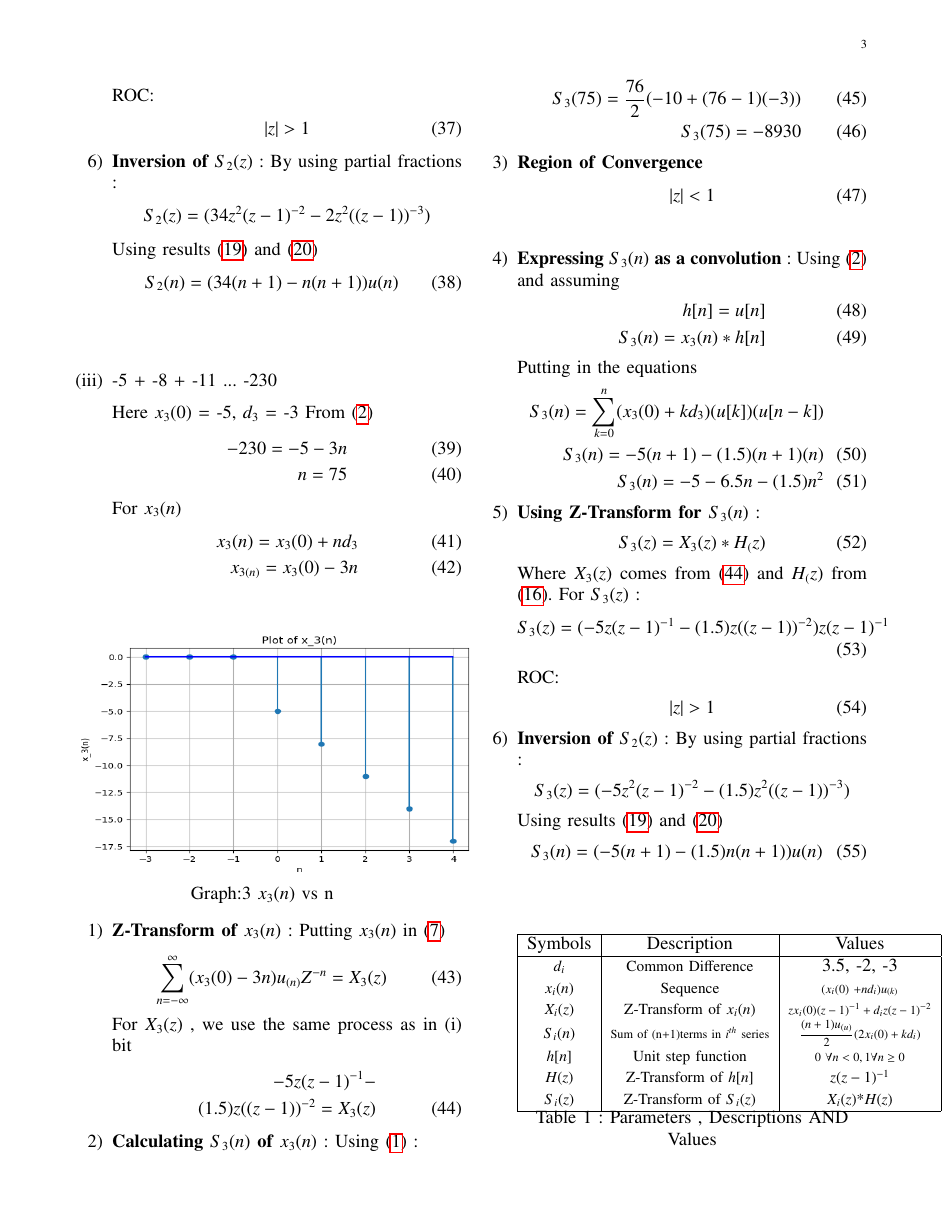
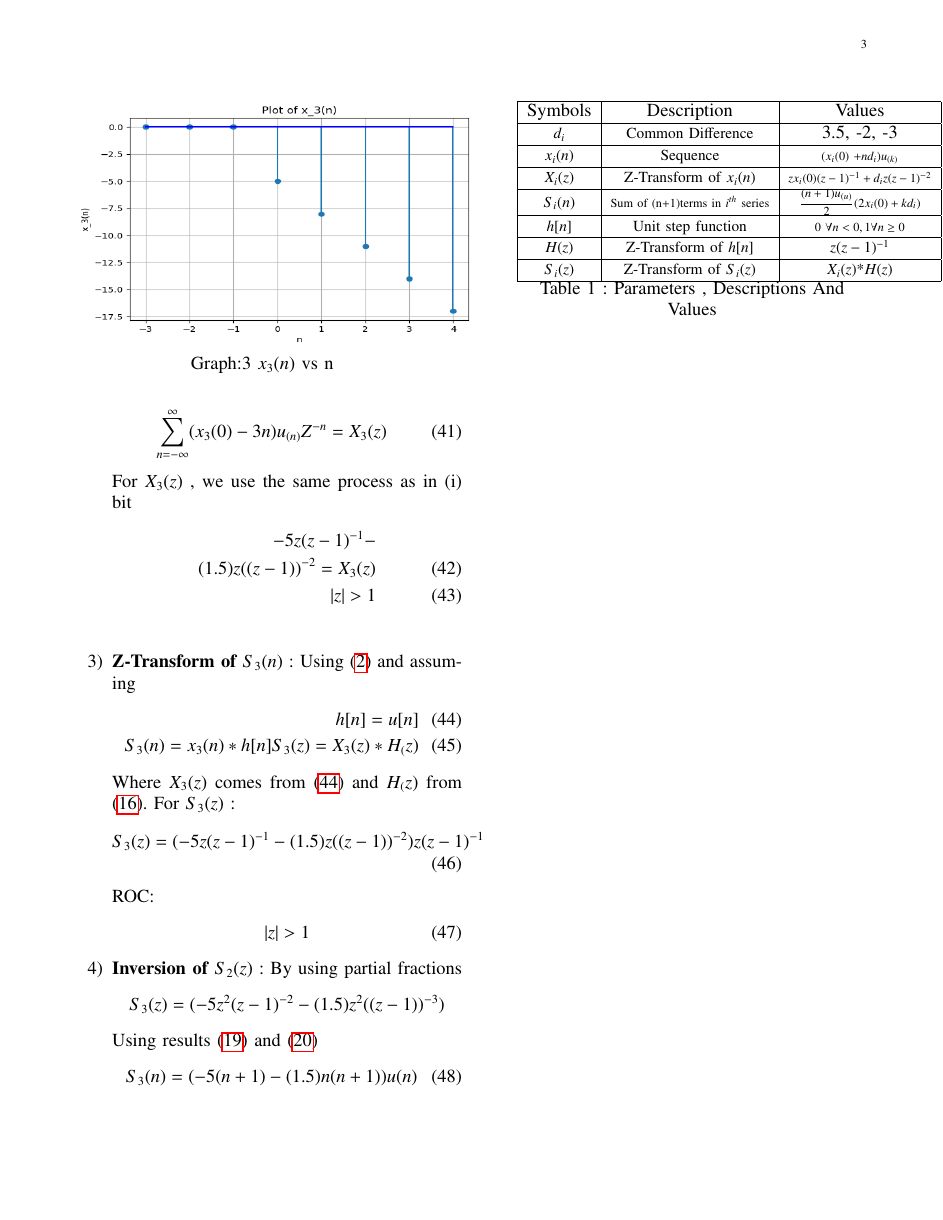
Before and after one commit to Gandubs/Signals-and-Systems, a LaTeX paper (10.5.3-2/a1.tex): page 3 of 3. The pictures show the PDF file 10.5.3-2/a1.pdf that the author committed with the source.

Commit message:
10.5.3-2

```diff
--- a/10.5.3-2/a1.tex
+++ b/10.5.3-2/a1.tex
@@ -97,5 +92,5 @@ We are now required to calculate $X_1(z)$ in terms of $u_n$ and $x_1(n)$.Where u
-    x_1(n) = u_{(n)}(x_1(0)+\dfrac{7n}{2})
-    \end{align}
+Solving this yields $S_1{(22)}$ = 1046.5\vspace{0.05cm}\vspace{0.1cm}
+
     \begin{figure}[!ht]
     \centering
 \graphicspath{ {figs/} }
@@ -123,23 +119,7 @@ By the Definition of Z-transform:
 \end{align}
-\vspace{0.05cm}
-\vspace{0.05cm}
-\item[3)]
-\textbf{Region of Convergence of $X_1(z)$}
-\vspace{0.05cm}
-\begin{align}
-    \lvert z\rvert  <  1
-    \end{align}
 
 \vspace{0.7cm}
-\item[4)]
-\textbf{Expressing $S_1(n)$ as a convolution} :
+\item[3)]
+\textbf{Z-Transform of $S_1(n)$} :
 Using $\eqref{eq:2}$ and assuming
 \begin{align}
-         h[n]=u[n] \\
-    S_1(n) = x_1(n) * h[n]
-\end{align}
-Putting in the equations
-\begin{align}
-     S_1(n) = \sum_{k=0}^{n}(x_1(0) + kd_1)
- \notag    (u[k])(u[n-k])   \\
- S_1(n) = 7(n+1) + (1.75)(n+1)(n)  \\
@@ -150,9 +126,10 @@ Putting in the equations
-\begin{align}
+         h(n)=u(n) \\
+    S_1(n) = x_1(n) * h(n) \\
     S_1(z) = X_1(z) * H_(z)
     \end{align}
-    Where $X_1(z)$ comes from $\eqref{eq:4}$
+    Where $X_1(z)$ comes from $\eqref{eq:4}$.
     \vspace{0.05cm}
-    For $H_(z)$ , it is Z-transform of unit-step function
+    For $H(z)$ , it is Z-transform of unit-step function
     \begin{align}
         H_1(z) = z(z-1)^{-1} \label{eq:9}
     \end{align}
@@ -166,7 +143,7 @@ Putting in the equations
     \lvert z \rvert > 1
     \end{align}
 
-    \item[6)]
+    \item[4)]
 \textbf{Inversion of $S_1(z)$} :
 By using partial fractions :
 \begin{align}
@@ -248,33 +231,12 @@ For calculating the sum , we use $\eqref{eq:1}$
- S_2{(12)}= 286.
- \end{align}
- \item[3)]
- \textbf{Region of Convergence}
-\vspace{0.05cm}
-\begin{align}
-    \lvert z\rvert  <  1
-    \end{align}
-
-    \vspace{0.7cm}
-\item[4)]
-\textbf{Expressing $S_2(n)$ as a convolution} :
+\item[3)]
+\textbf{Z-Transform of $S_2(n)$} :
 Using $\eqref{eq:2}$ and assuming
 \begin{align}
          h[n]=u[n] \\
-    S_2(n) = x_2(n) * h[n]
-\end{align}
-Putting in the equations
-\begin{align}
-     S_2(n) = \sum_{k=0}^{n}(x_2(0) + kd_2)
- \notag    (u[k])(u[n-k])   \\
- S_2(n) = 34(n+1) - (n+1)(n)  \\
-  S_2(n) = 34 + 33n - n^2
-\end{align}
-\item[5)]
-\textbf{Using Z-Transform for $S_2(n)$} :
-\begin{align}
-    S_2(z) = X_2(z) * H_(z)
+    S_2(n) = x_2(n) * h(n) \\
+    S_2(z) = X_2(z) * H(z)
     \end{align}
-    Where $X_2(z)$ comes from $\eqref{eq:6}$ and $H_(z)$ from $\eqref{eq:9}$.
+    Where $X_2(z)$ comes from $\eqref{eq:6}$ and $H(z)$ from $\eqref{eq:9}$.
     \vspace{0.05cm}
     For $S_2(z)$ :
     \begin{align}
@@ -286,9 +248,9 @@ Putting in the equations
     \lvert z \rvert > 1
     \end{align}
 
-    \item[6)]
+    \item[4)]
 \textbf{Inversion of $S_2(z)$} :
-By using partial fractions :
+By using partial fractions
 \begin{align}
     S_2(z) = \notag(34z^2(z-1)^{-2} - 2z^2((z-1))^{-3})
 \end{align}
@@ -334,42 +304,17 @@ Putting $x_3(n)$ in $\eqref{eq:3}$
 For $X_3(z)$ , we use the same process as in (i) bit\vspace{0.05cm}
 \begin{align}
   \notag -5z(z-1)^{-1}-\\
-       (1.5)z((z-1))^{-2}=X_3(z) \label{eq:8}
+       (1.5)z((z-1))^{-2}=X_3(z) \label{eq:8}\\
+           \lvert z\rvert  >  1
 \end{align}
-\item[2)]
-\textbf{Calculating $S_3(n)$ of $x_3(n)$} :
-Using $\eqref{eq:1}$ :\vspace{0.05cm}
-\begin{align}
-    S_3(75)=\dfrac{76}{2}(-10+(76-1)(-3))\\
-   S_3(75)=-8930
-    \end{align}
-     \item[3)]
- \textbf{Region of Convergence}
-\vspace{0.05cm}
-\begin{align}
-    \lvert z\rvert  <  1
-    \end{align}
 
-
-\vspace{0.05cm}
     \vspace{0.7cm}
-\item[4)]
-\textbf{Expressing $S_3(n)$ as a convolution} :
+\item[3)]
+\textbf{Z-Transform of $S_3(n)$} :
 Using $\eqref{eq:2}$ and assuming
 \begin{align}
          h[n]=u[n] \\
     S_3(n) = x_3(n) * h[n]
-\end{align}
-Putting in the equations
-\begin{align}
-     S_3(n) = \sum_{k=0}^{n}(x_3(0) + kd_3)
- \notag    (u[k])(u[n-k])   \\
- S_3(n) = -5(n+1) -(1.5)(n+1)(n)  \\
-  S_3(n) = -5 - 6.5n - (1.5)n^2
-\end{align}
-\item[5)]
-\textbf{Using Z-Transform for $S_3(n)$} :
-\begin{align}
     S_3(z) = X_3(z) * H_(z)
     \end{align}
     Where $X_3(z)$ comes from $\eqref{eq:8}$ and $H_(z)$ from $\eqref{eq:9}$.
@@ -384,9 +329,9 @@ Putting in the equations
     \lvert z \rvert > 1
     \end{align}
 
-    \item[6)]
+    \item[4)]
 \textbf{Inversion of $S_2(z)$} :
-By using partial fractions :
+By using partial fractions
 \begin{align}
     S_3(z) = \notag(-5z^2(z-1)^{-2} - (1.5)z^2((z-1))^{-3})
 \end{align}
```
Also changed, not shown: 10.5.3-2/a1.pdf, 10.5.3-2/a1.tex (61 more changed lines), 3 other files.
